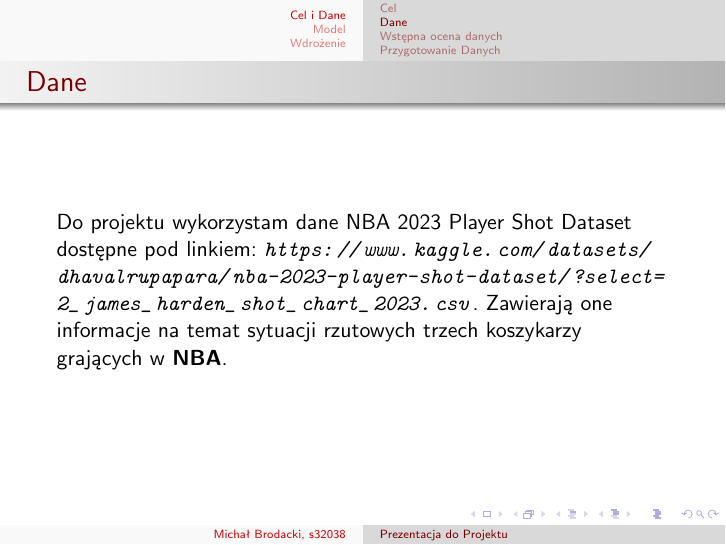
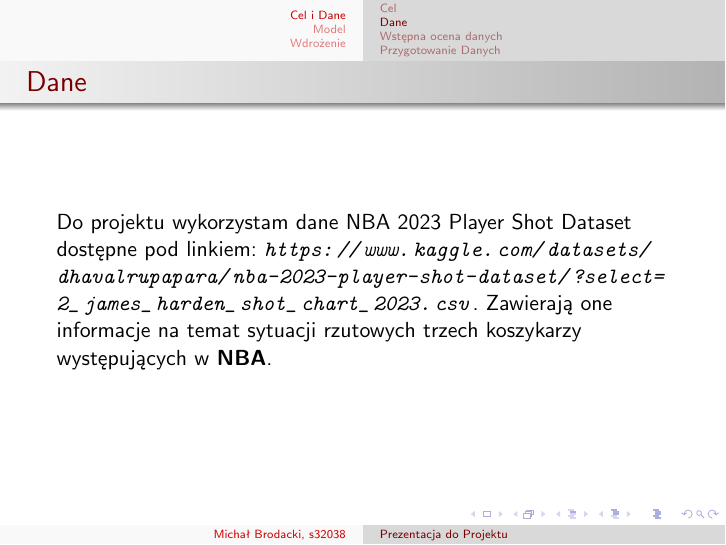
Before and after one commit to MichalBrodackiPJA/Eksploracja-i-Wizualizacja-Danych, LaTeX slides (Projekt_koncowy/Prezentacja/Prezentacja_EWD.tex): page 4 of 9. Compiled offline with pdfLaTeX.

Commit message:
Projekt cz1 Dane

```diff
--- a/Projekt_koncowy/Prezentacja/Prezentacja_EWD.tex
+++ b/Projekt_koncowy/Prezentacja/Prezentacja_EWD.tex
@@ -32,7 +32,7 @@
 \begin{frame}
 	\frametitle{Dane}
 Do projektu wykorzystam dane NBA 2023 Player Shot Dataset dostępne pod linkiem:
-\textit{\url{https://www.kaggle.com/datasets/dhavalrupapara/nba-2023-player-shot-dataset/?select=2_james_harden_shot_chart_2023.csv}}. Zawierają one informacje na temat sytuacji rzutowych trzech koszykarzy grających w \textbf{NBA}.
+\textit{\url{https://www.kaggle.com/datasets/dhavalrupapara/nba-2023-player-shot-dataset/?select=2_james_harden_shot_chart_2023.csv}}. Zawierają one informacje na temat sytuacji rzutowych trzech koszykarzy występujących w \textbf{NBA}.
 \end{frame}
 
 	\subsection{Wstępna ocena danych}
```
Also changed, not shown: Projekt_koncowy/Prezentacja/Prezentacja_EWD.pdf, 3 other files.
